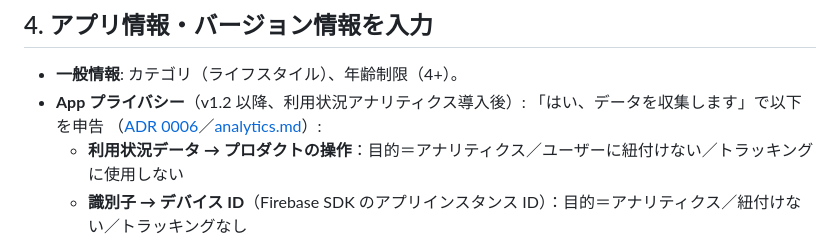
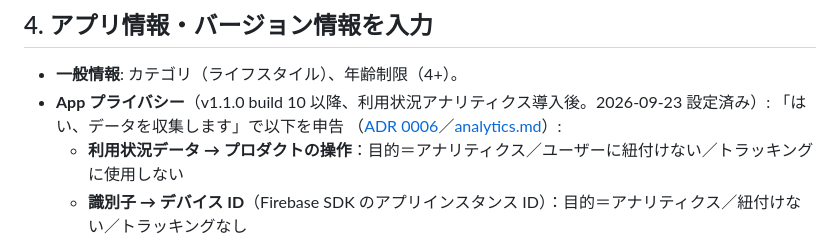
Before and after one commit to Jun-T-git/bucket-list-ios, a Markdown page: docs/workflows/release-runbook.md, the part around the change. Drawn GitHub-style.

```diff
--- a/docs/workflows/release-runbook.md
+++ b/docs/workflows/release-runbook.md
@@ -37,7 +37,7 @@ App Store Connect → **マイApp** → **＋** → 新規App:
 
 ## 4. アプリ情報・バージョン情報を入力
 - **一般情報**: カテゴリ（ライフスタイル）、年齢制限（4+）。
-- **App プライバシー**（v1.2 以降、利用状況アナリティクス導入後）: 「はい、データを収集します」で以下を申告
+- **App プライバシー**（v1.1.0 build 10 以降、利用状況アナリティクス導入後。2026-09-23 設定済み）: 「はい、データを収集します」で以下を申告
   （[ADR 0006](../decisions/0006-利用状況アナリティクス.md)／[analytics.md](../architecture/analytics.md)）:
   - **利用状況データ → プロダクトの操作**：目的＝アナリティクス／ユーザーに紐付けない／トラッキングに使用しない
   - **識別子 → デバイス ID**（Firebase SDK のアプリインスタンス ID）：目的＝アナリティクス／紐付けない／トラッキングなし
```
Also changed, not shown: docs/workflows/app-store-metadata.md (+7 -4 lines), 1 other file.
